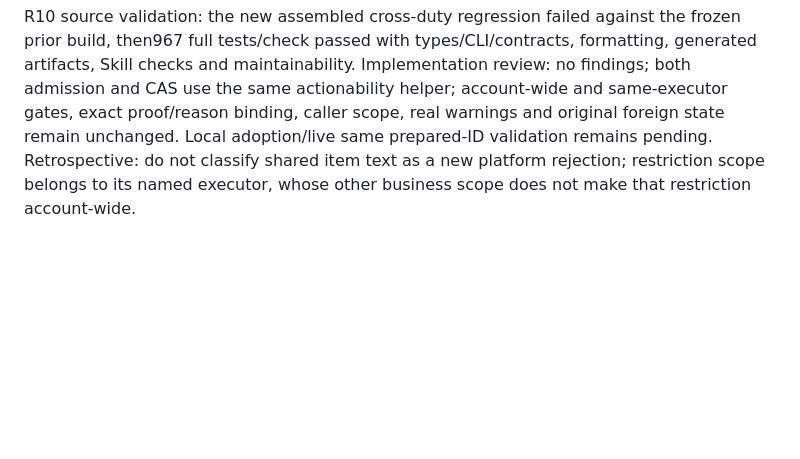
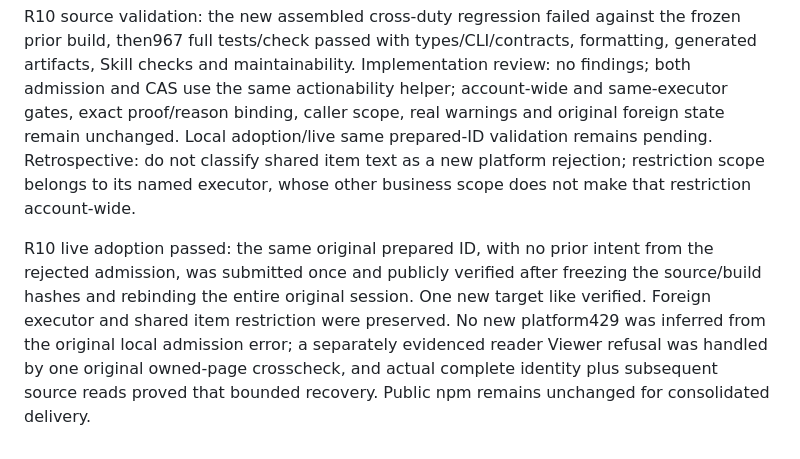
Before and after one commit to Peiiii/x-harness, a Markdown page: docs/designs/2026-10-27-reply-receipt-client-navigation.design.md, the part around the change. GitHub-like rendering; blank space fills up the shorter version.

Commit message:
Record original prepared reply verified after scope isolation repair

```diff
--- a/docs/designs/2026-10-27-reply-receipt-client-navigation.design.md
+++ b/docs/designs/2026-10-27-reply-receipt-client-navigation.design.md
@@ -92,3 +92,5 @@ Reuse the existing actionability owner for both admission and reservation CAS. A
 Required R10: synthetic real-shaped cross-duty fixture fails before the fix then original replyToPost submits once and verifies while foreign execution/item remain unchanged. Missing owner scope/proofs, account scope, same-owner and real alerts must remain blocked. Full checks/types/review and frozen local adoption followed by the same original prepared ID are required. Design review revision6: passed; this restores existing explicit executor isolation rather than clearing another duty restriction. Parent goal and throughput remain open.
 
 R10 source validation: the new assembled cross-duty regression failed against the frozen prior build, then967 full tests/check passed with types/CLI/contracts, formatting, generated artifacts, Skill checks and maintainability. Implementation review: no findings; both admission and CAS use the same actionability helper; account-wide and same-executor gates, exact proof/reason binding, caller scope, real warnings and original foreign state remain unchanged. Local adoption/live same prepared-ID validation remains pending. Retrospective: do not classify shared item text as a new platform rejection; restriction scope belongs to its named executor, whose other business scope does not make that restriction account-wide.
+
+R10 live adoption passed: the same original prepared ID, with no prior intent from the rejected admission, was submitted once and publicly verified after freezing the source/build hashes and rebinding the entire original session. One new target like verified. Foreign executor and shared item restriction were preserved. No new platform429 was inferred from the original local admission error; a separately evidenced reader Viewer refusal was handled by one original owned-page crosscheck, and actual complete identity plus subsequent source reads proved that bounded recovery. Public npm remains unchanged for consolidated delivery.
```
